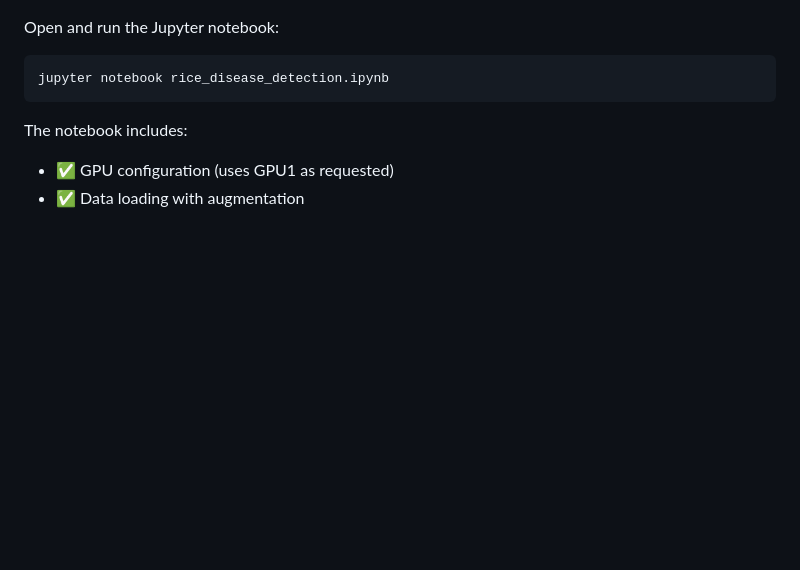
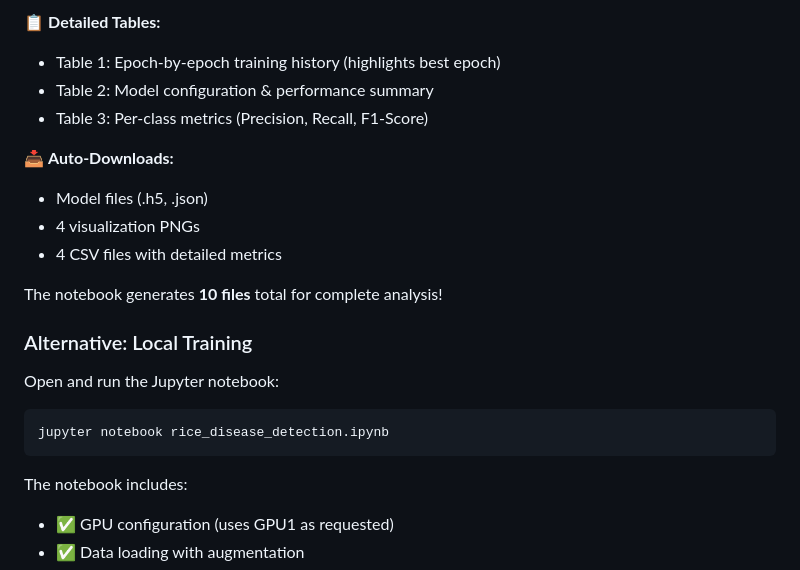
Before and after one commit to Kishore276/Rice-stress-Detector, a Markdown page: README.md, the part around one of its changes. Drawn GitHub-style; blank space fills up the shorter version.

```diff
--- a/README.md
+++ b/README.md
@@ -54,3 +132,16 @@ This generates `dataset_analysis.json` with detailed statistics.
+📋 **Detailed Tables:**
+- Table 1: Epoch-by-epoch training history (highlights best epoch)
+- Table 2: Model configuration & performance summary
+- Table 3: Per-class metrics (Precision, Recall, F1-Score)
+
+📥 **Auto-Downloads:**
+- Model files (.h5, .json)
+- 4 visualization PNGs
+- 4 CSV files with detailed metrics
+
+The notebook generates **10 files** total for complete analysis!
+
+### Alternative: Local Training
 
 Open and run the Jupyter notebook:
 
```
Also changed, not shown: other parts of README.md (+125 -12 lines).
